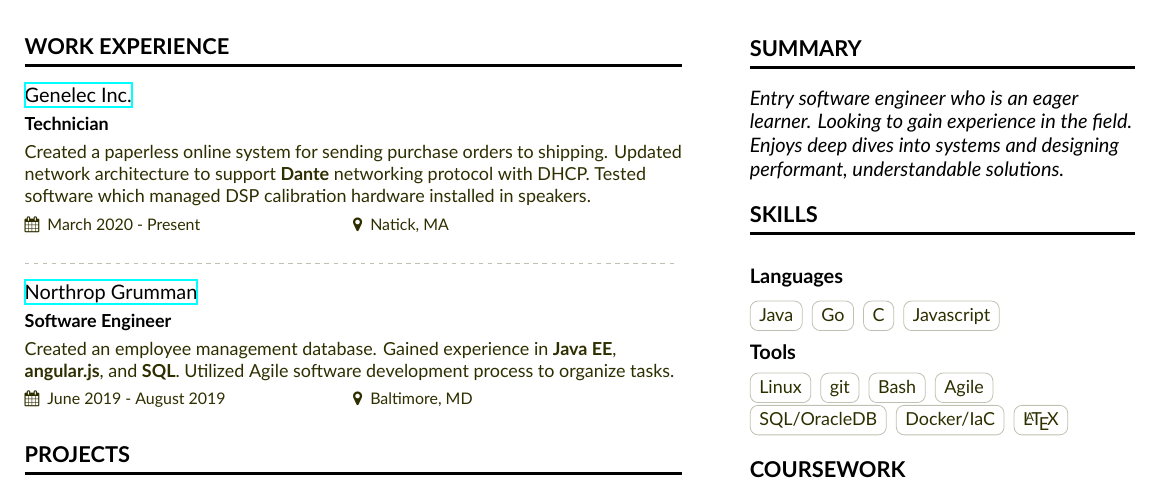
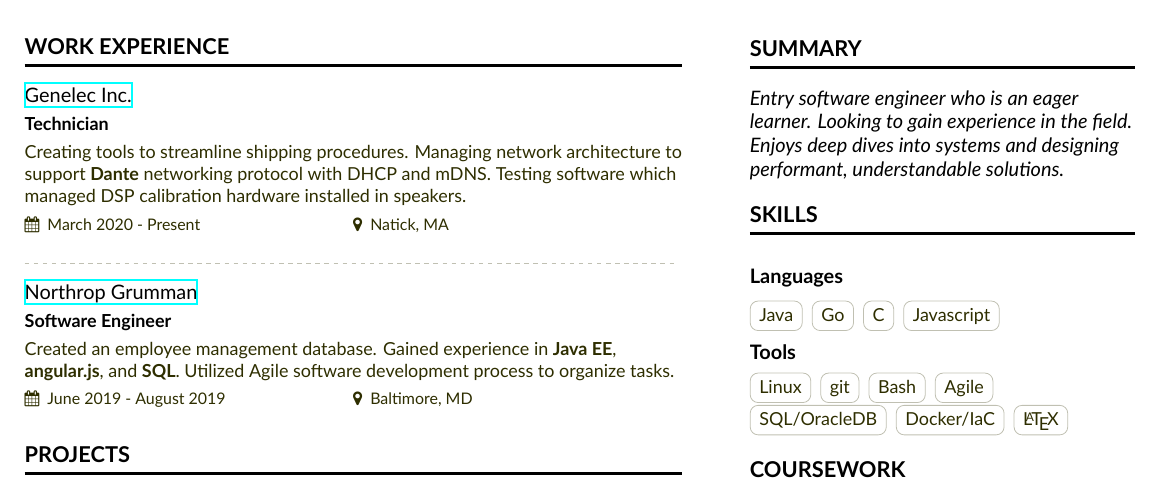
Before and after one commit to andreweggleston/cv, a LaTeX CV (Resume.tex): part of the page, cut so that both start at the same text. Compiled offline with XeLaTeX.

Commit message:
Update Resume.tex

```diff
--- a/Resume.tex
+++ b/Resume.tex
@@ -97,7 +97,7 @@
 
 \cvsection[resume-sidebar]{Work Experience}
 
-  \cveventnew{\href{https://www.genelec.com}{Genelec Inc.}}{Technician}{Created a paperless online system for sending purchase orders to  shipping. Updated network architecture to support \textbf{Dante} networking protocol with DHCP. Tested software which managed DSP calibration hardware installed in speakers.}{March 2020 - Present}{Natick, MA}
+  \cveventnew{\href{https://www.genelec.com}{Genelec Inc.}}{Technician}{Creating tools to streamline shipping procedures. Managing network architecture to support \textbf{Dante} networking protocol with DHCP and mDNS. Testing software which managed DSP calibration hardware installed in speakers.}{March 2020 - Present}{Natick, MA}
 
   \divider
 
```
